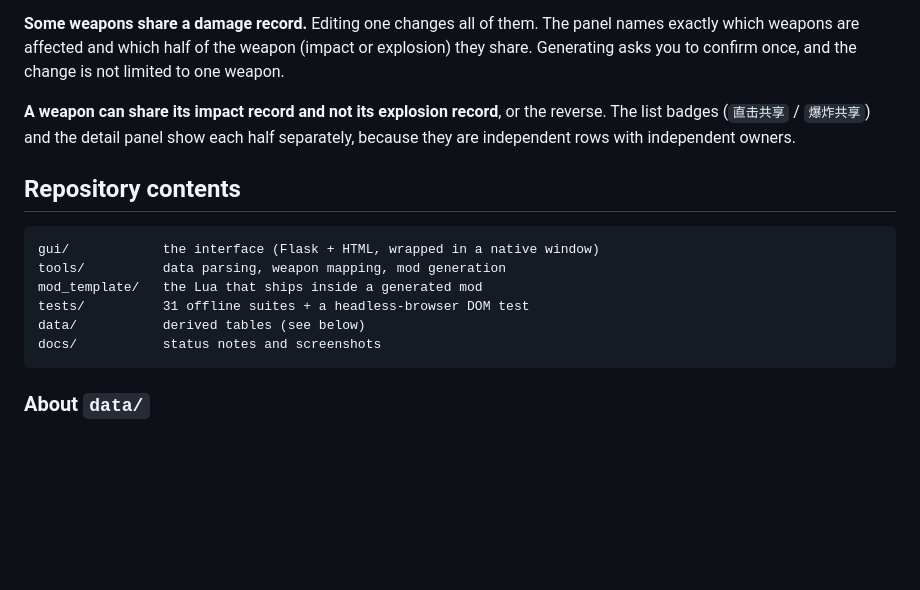
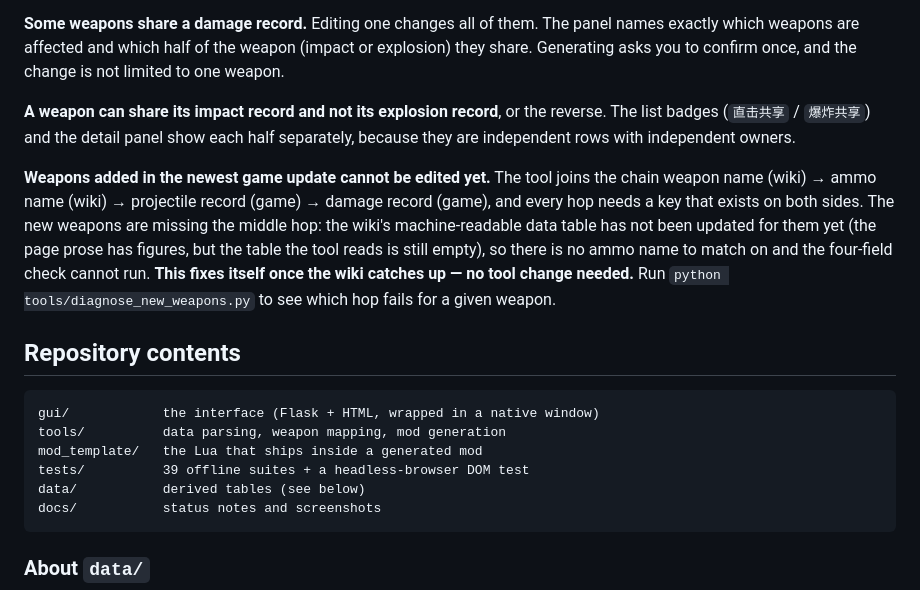
Before and after one commit to 15763228297/HD2WeaponEditor, a Markdown page: README.en.md, the part around the change. GitHub-like rendering; blank space fills up the shorter version.

Commit message:
document the new-weapon limitation, and refresh the suite count
The README now states plainly that weapons added in the newest game update
cannot be edited yet, and why: the join from weapon name to damage row needs an
ammo name from the wiki's machine-readable table, and that table has not been
updated for them. The page prose has figures; the table the tool reads is empty.
Stated as self-correcting - it starts working when the wiki catches up, with no
tool change - because that is what the investigation found, and it tells the
reader not to wait for a release.

Both READMEs, since the limitation is not language-specific.

Suite count 31 -> 39 in both READMEs.

````diff
--- a/README.en.md
+++ b/README.en.md
@@ -97,13 +97,23 @@ reverse. The list badges (`直击共享` / `爆炸共享`) and the detail panel
 each half separately, because they are independent rows with independent
 owners.
 
+**Weapons added in the newest game update cannot be edited yet.** The tool joins
+the chain weapon name (wiki) → ammo name (wiki) → projectile record (game) →
+damage record (game), and every hop needs a key that exists on both sides. The
+new weapons are missing the middle hop: the wiki's machine-readable data table
+has not been updated for them yet (the page prose has figures, but the table the
+tool reads is still empty), so there is no ammo name to match on and the
+four-field check cannot run. **This fixes itself once the wiki catches up — no
+tool change needed.** Run `python tools/diagnose_new_weapons.py` to see which hop
+fails for a given weapon.
+
 ## Repository contents
 
 ```
 gui/            the interface (Flask + HTML, wrapped in a native window)
 tools/          data parsing, weapon mapping, mod generation
 mod_template/   the Lua that ships inside a generated mod
-tests/          31 offline suites + a headless-browser DOM test
+tests/          39 offline suites + a headless-browser DOM test
 data/           derived tables (see below)
 docs/           status notes and screenshots
 ```
````
Also changed, not shown: README.md (+3 -1 lines).
